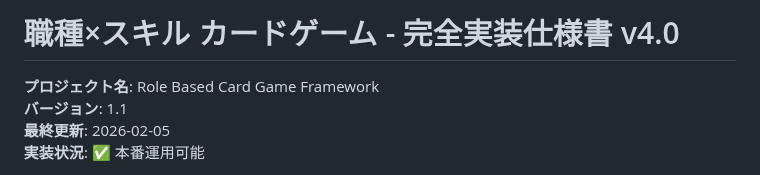
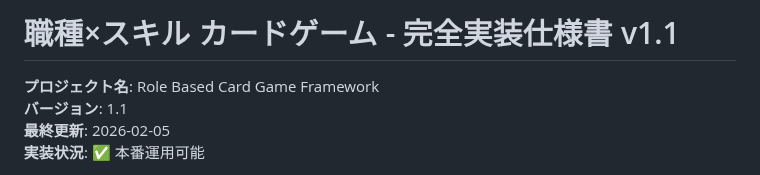
Before and after one commit to kolinz/Role-Based-Card-Game-Framework, a Markdown page: docs/SDD_Specification_v1.1.md, the part around the change. Drawn GitHub-style.

```diff
--- a/docs/SDD_Specification_v1.1.md
+++ b/docs/SDD_Specification_v1.1.md
@@ -1,4 +1,4 @@
-# 職種×スキル カードゲーム - 完全実装仕様書 v4.0
+# 職種×スキル カードゲーム - 完全実装仕様書 v1.1
 
 **プロジェクト名**: Role Based Card Game Framework
 **バージョン**: 1.1
```
